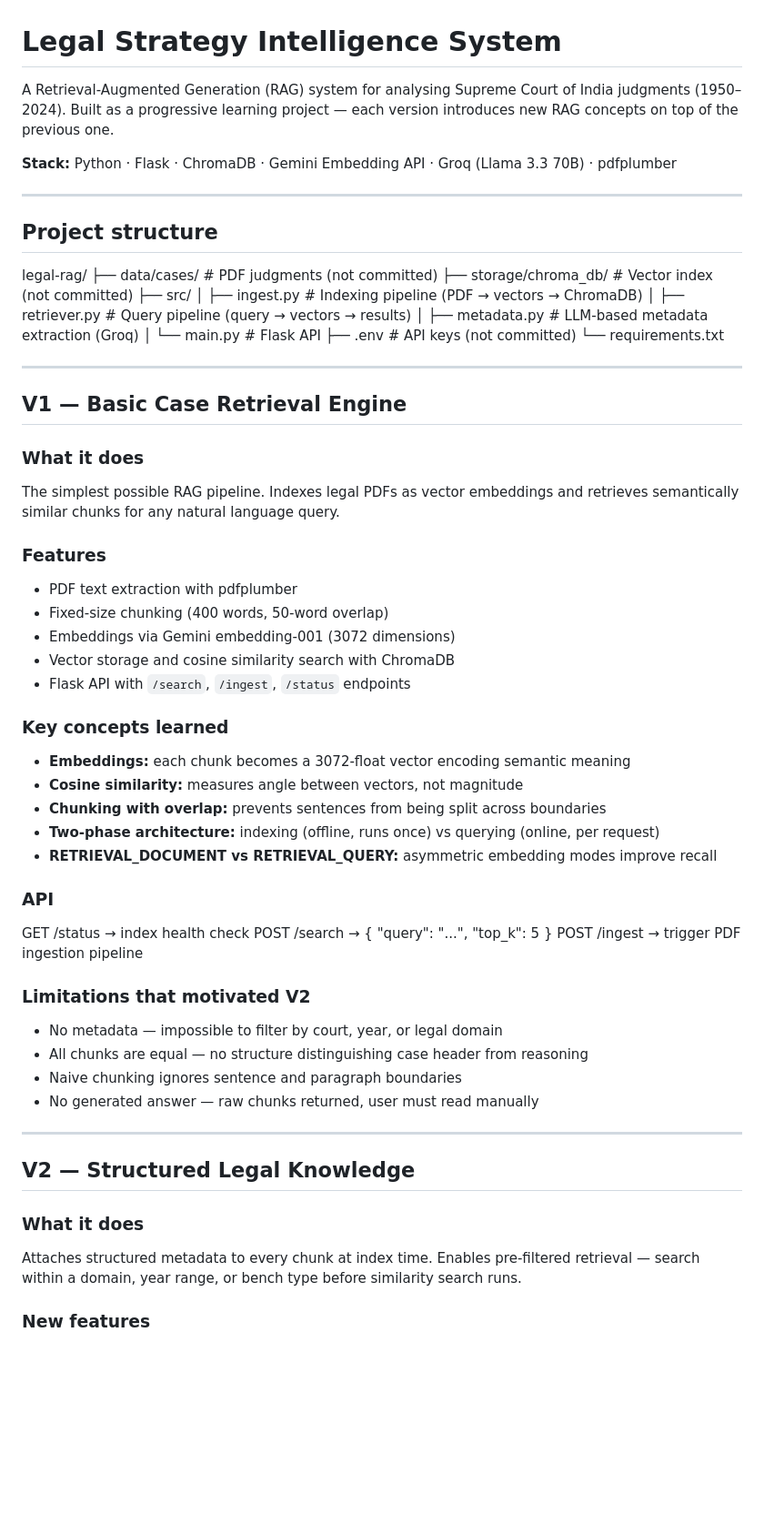
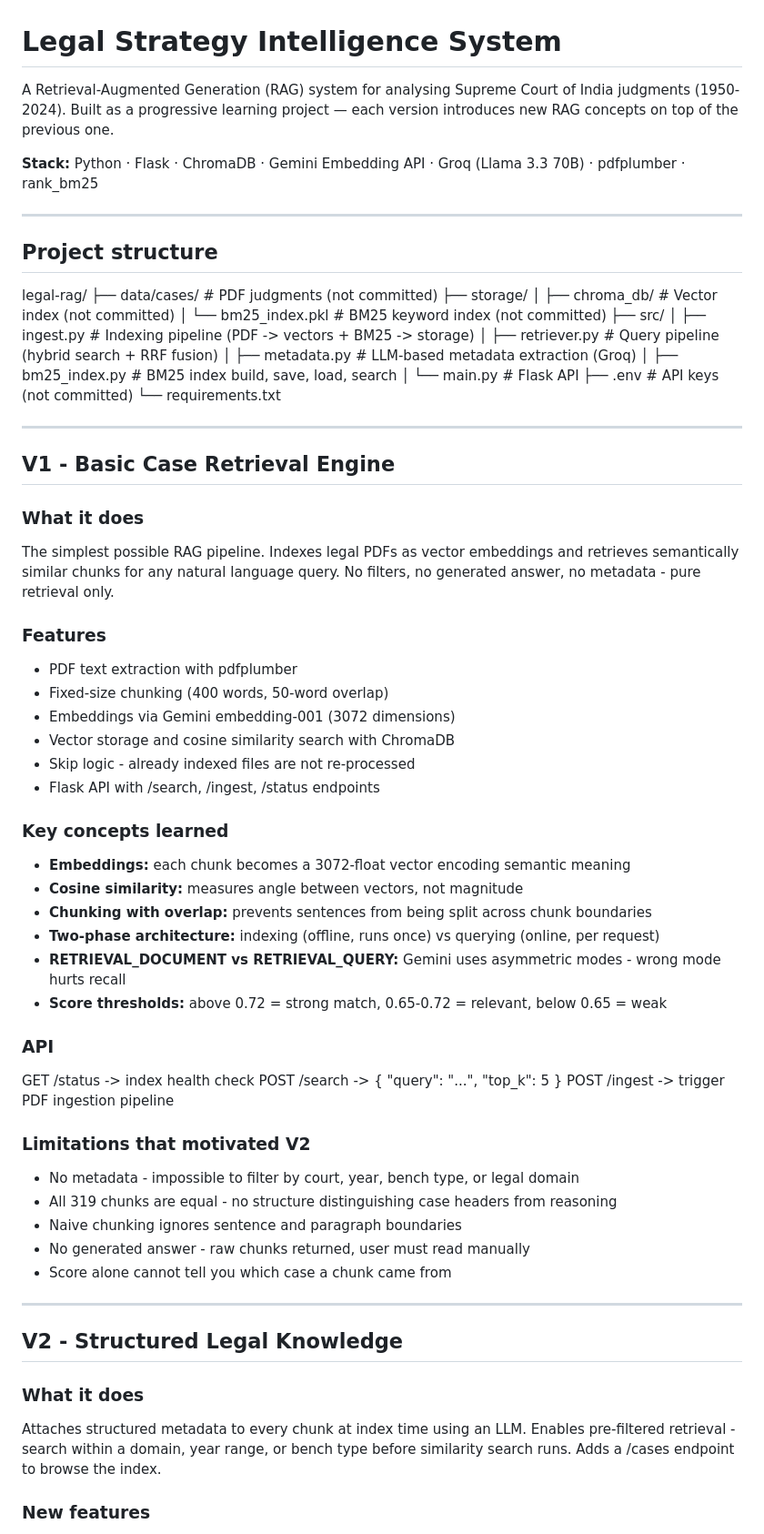
Before and after one commit to patilhrishi2/Legal-RAG, a Markdown page: README.md, the part around one of its changes. Shown at 91% size. GitHub-like rendering; blank space fills up the shorter version.

```diff
--- a/README.md
+++ b/README.md
@@ -1,10 +1,10 @@
 # Legal Strategy Intelligence System
 
 A Retrieval-Augmented Generation (RAG) system for analysing Supreme Court of India
-judgments (1950–2024). Built as a progressive learning project — each version
+judgments (1950-2024). Built as a progressive learning project — each version
 introduces new RAG concepts on top of the previous one.
 
-**Stack:** Python · Flask · ChromaDB · Gemini Embedding API · Groq (Llama 3.3 70B) · pdfplumber
+**Stack:** Python · Flask · ChromaDB · Gemini Embedding API · Groq (Llama 3.3 70B) · pdfplumber · rank_bm25
 
 ---
 
@@ -12,11 +12,14 @@ introduces new RAG concepts on top of the previous one.
 
 legal-rag/
 ├── data/cases/ # PDF judgments (not committed)
-├── storage/chroma_db/ # Vector index (not committed)
+├── storage/
+│ ├── chroma_db/ # Vector index (not committed)
+│ └── bm25_index.pkl # BM25 keyword index (not committed)
 ├── src/
-│ ├── ingest.py # Indexing pipeline (PDF → vectors → ChromaDB)
-│ ├── retriever.py # Query pipeline (query → vectors → results)
+│ ├── ingest.py # Indexing pipeline (PDF -> vectors + BM25 -> storage)
+│ ├── retriever.py # Query pipeline (hybrid search + RRF fusion)
 │ ├── metadata.py # LLM-based metadata extraction (Groq)
+│ ├── bm25_index.py # BM25 index build, save, load, search
 │ └── main.py # Flask API
 ├── .env # API keys (not committed)
 └── requirements.txt
@@ -24,46 +27,50 @@ legal-rag/
 
 ---
 
-## V1 — Basic Case Retrieval Engine
+## V1 - Basic Case Retrieval Engine
 
 ### What it does
 The simplest possible RAG pipeline. Indexes legal PDFs as vector embeddings
 and retrieves semantically similar chunks for any natural language query.
+No filters, no generated answer, no metadata - pure retrieval only.
 
 ### Features
 - PDF text extraction with pdfplumber
 - Fixed-size chunking (400 words, 50-word overlap)
 - Embeddings via Gemini embedding-001 (3072 dimensions)
 - Vector storage and cosine similarity search with ChromaDB
-- Flask API with `/search`, `/ingest`, `/status` endpoints
+- Skip logic - already indexed files are not re-processed
+- Flask API with /search, /ingest, /status endpoints
 
 ### Key concepts learned
 - **Embeddings:** each chunk becomes a 3072-float vector encoding semantic meaning
 - **Cosine similarity:** measures angle between vectors, not magnitude
-- **Chunking with overlap:** prevents sentences from being split across boundaries
+- **Chunking with overlap:** prevents sentences from being split across chunk boundaries
 - **Two-phase architecture:** indexing (offline, runs once) vs querying (online, per request)
-- **RETRIEVAL_DOCUMENT vs RETRIEVAL_QUERY:** asymmetric embedding modes improve recall
+- **RETRIEVAL_DOCUMENT vs RETRIEVAL_QUERY:** Gemini uses asymmetric modes - wrong mode hurts recall
+- **Score thresholds:** above 0.72 = strong match, 0.65-0.72 = relevant, below 0.65 = weak
 
 ### API
 
-GET /status → index health check
-POST /search → { "query": "...", "top_k": 5 }
-POST /ingest → trigger PDF ingestion pipeline
+GET /status -> index health check
+POST /search -> { "query": "...", "top_k": 5 }
+POST /ingest -> trigger PDF ingestion pipeline
 
 
 ### Limitations that motivated V2
-- No metadata — impossible to filter by court, year, or legal domain
-- All chunks are equal — no structure distinguishing case header from reasoning
+- No metadata - impossible to filter by court, year, bench type, or legal domain
+- All 319 chunks are equal - no structure distinguishing case headers from reasoning
 - Naive chunking ignores sentence and paragraph boundaries
-- No generated answer — raw chunks returned, user must read manually
+- No generated answer - raw chunks returned, user must read manually
+- Score alone cannot tell you which case a chunk came from
 
 ---
 
-## V2 — Structured Legal Knowledge
+## V2 - Structured Legal Knowledge
 
 ### What it does
-Attaches structured metadata to every chunk at index time. Enables
-pre-filtered retrieval — search within a domain, year range, or bench type
-before similarity search runs.
+Attaches structured metadata to every chunk at index time using an LLM.
+Enables pre-filtered retrieval - search within a domain, year range, or bench
+type before similarity search runs. Adds a /cases endpoint to browse the index.
 
 ### New features
```
Also changed, not shown: other parts of README.md (+112 -39 lines).
